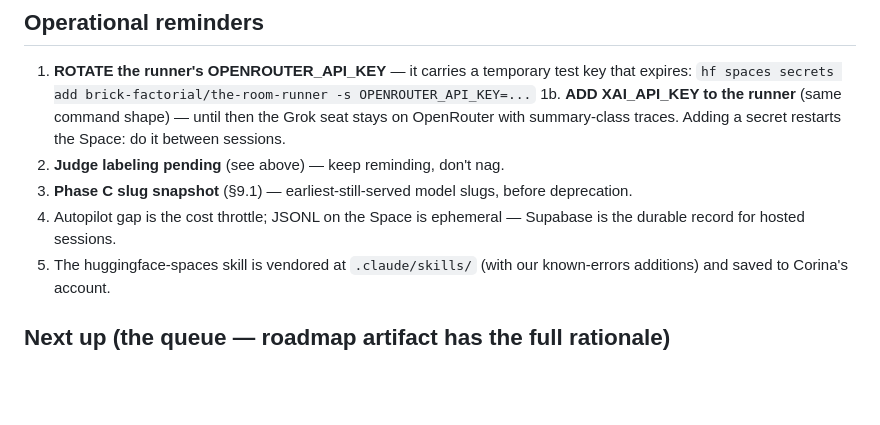
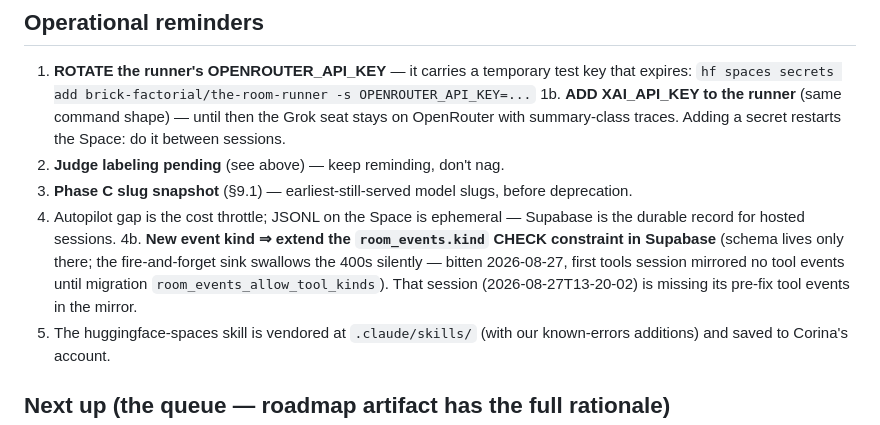
Before and after one commit to kaiser-factorial/the-room, a Markdown page: HANDOFF.md, the part around the change. Rendered like a GitHub page; blank space fills up the shorter version.

```diff
--- a/HANDOFF.md
+++ b/HANDOFF.md
@@ -141,6 +141,12 @@ journals-received.
    before deprecation.
 4. Autopilot gap is the cost throttle; JSONL on the Space is ephemeral —
    Supabase is the durable record for hosted sessions.
+4b. **New event kind ⇒ extend the `room_events.kind` CHECK constraint in
+   Supabase** (schema lives only there; the fire-and-forget sink swallows
+   the 400s silently — bitten 2026-08-27, first tools session mirrored no
+   tool events until migration `room_events_allow_tool_kinds`). That
+   session (2026-08-27T13-20-02) is missing its pre-fix tool events in
+   the mirror.
 5. The huggingface-spaces skill is vendored at `.claude/skills/` (with
    our known-errors additions) and saved to Corina's account.
 
```
Also changed, not shown: README.md (+12 -1 lines).
